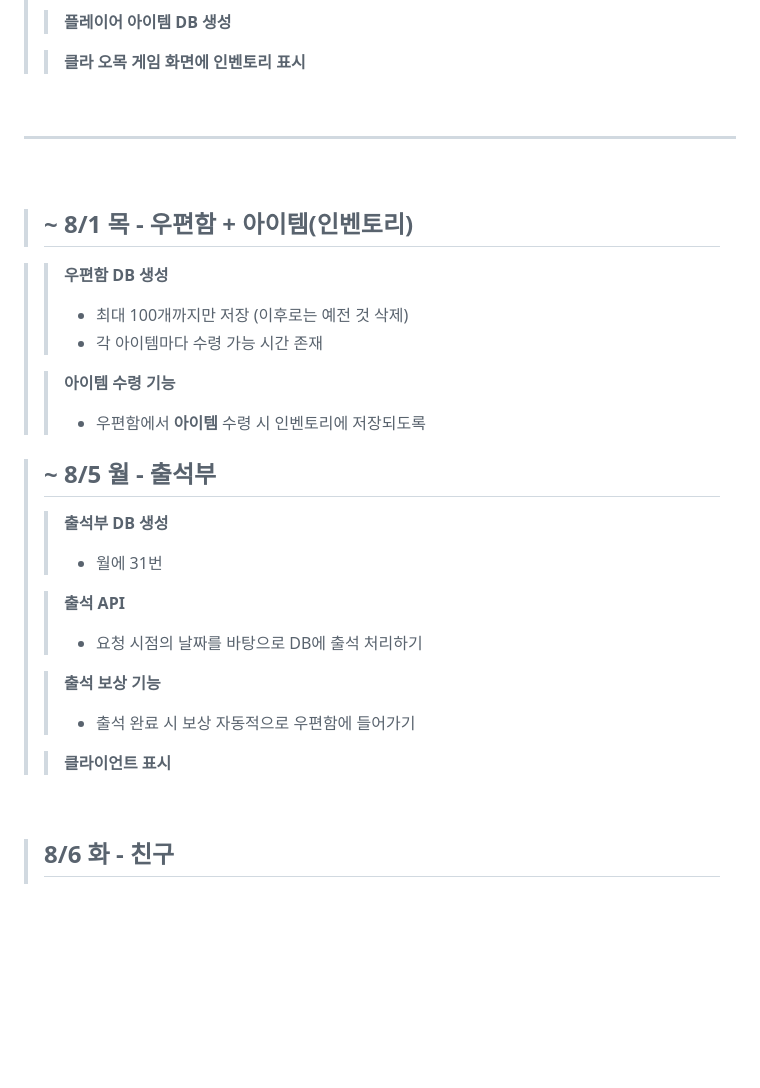
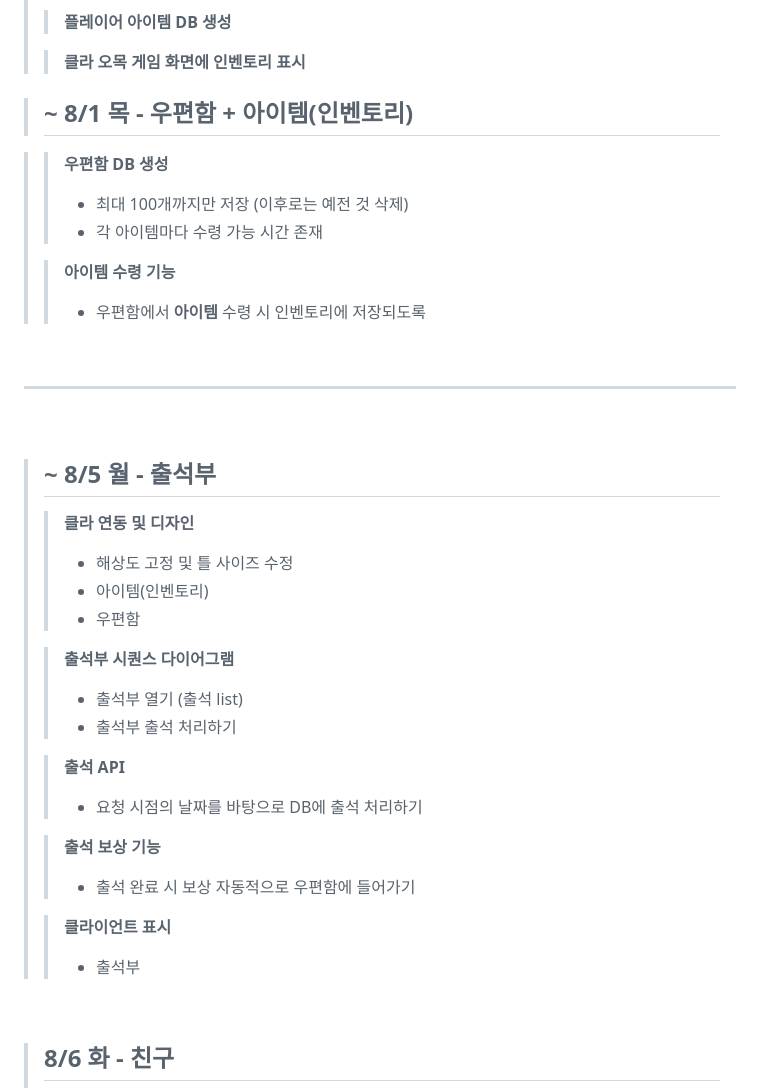
Before and after one commit to yujinS0/Omok-Game, a Markdown page: README.md, the part around the change. GitHub-like rendering; folded sections open; blank space fills up the shorter version.

Commit message:
README.md 업데이트

```diff
--- a/README.md
+++ b/README.md
@@ -97,6 +97,16 @@
 >> **클라 오목 게임 화면에 인벤토리 표시**
 >
 
+> ## ~ 8/1 목 - 우편함 + 아이템(인벤토리)
+
+>> **우편함 DB 생성**
+>> * 최대 100개까지만 저장 (이후로는 예전 것 삭제)
+>> * 각 아이템마다 수령 가능 시간 존재
+>
+>> **아이템 수령 기능**
+>> * 우편함에서 **아이템** 수령 시 인벤토리에 저장되도록
+>
+
 
 </details>
 
@@ -112,21 +122,16 @@
 
 
 
-> ## ~ 8/1 목 - 우편함 + 아이템(인벤토리)
-
->> **우편함 DB 생성**
->> * 최대 100개까지만 저장 (이후로는 예전 것 삭제)
->> * 각 아이템마다 수령 가능 시간 존재
->
->> **아이템 수령 기능**
->> * 우편함에서 **아이템** 수령 시 인벤토리에 저장되도록
->
-
-
 
 > ## ~ 8/5 월 - 출석부
->> **출석부 DB 생성**
->> * 월에 31번
+>> **클라 연동 및 디자인**
+>> * 해상도 고정 및 틀 사이즈 수정
+>> * 아이템(인벤토리)
+>> * 우편함
+>
+>> **출석부 시퀀스 다이어그램**
+>> * 출석부 열기 (출석 list)
+>> * 출석부 출석 처리하기
 >
 >> **출석 API**
 >> * 요청 시점의 날짜를 바탕으로 DB에 출석 처리하기
@@ -135,7 +140,10 @@
 >> * 출석 완료 시 보상 자동적으로 우편함에 들어가기
 >
 >> **클라이언트 표시**
->
+>> * 출석부
+
+
+
 
 <br>
 
```
